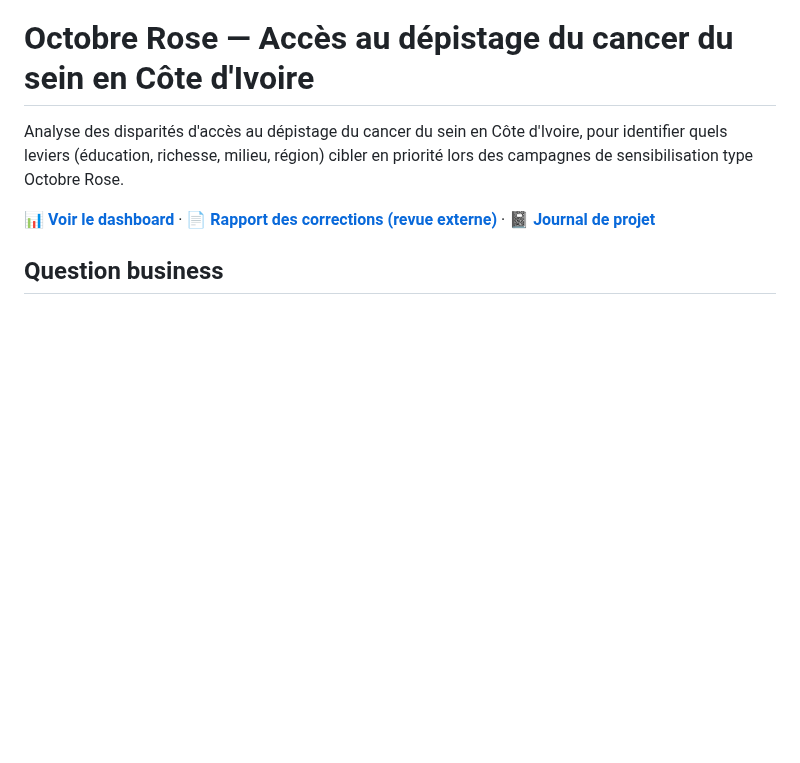
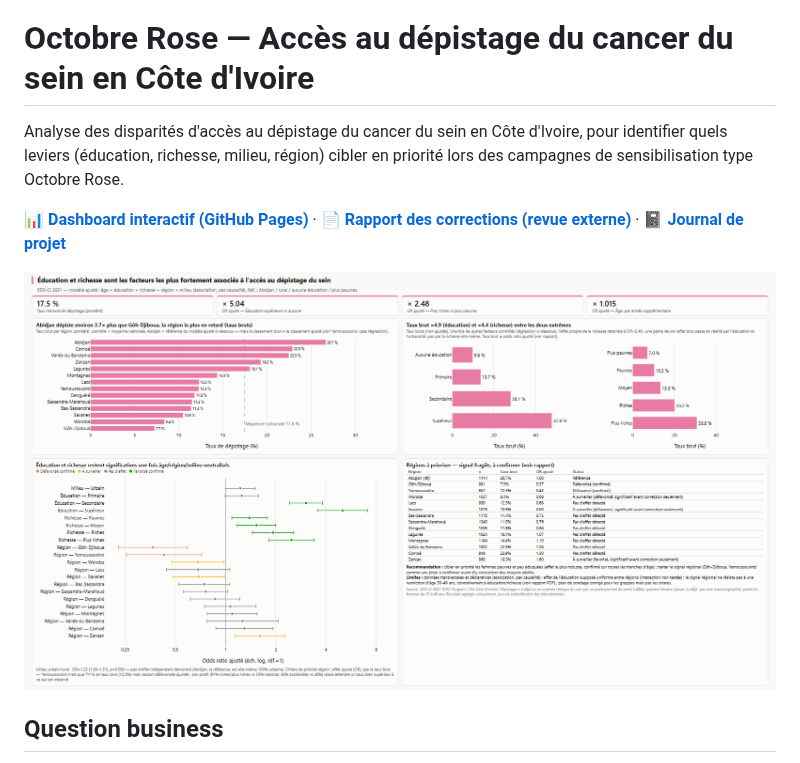
Before and after one commit to Jojobcd/octobre-rose-cancer-sein-ci, a Markdown page: README.md, the part around the change. Drawn GitHub-style; pictures changed too: reports/dashboard.png (added); blank space fills up the shorter version.

Commit message:
Ajoute capture statique du dashboard et active GitHub Pages
Resout l'affichage (GitHub ne rend pas le HTML/JS d'un depot),
ajoute une image pour le partage (README, LinkedIn).

```diff
--- a/README.md
+++ b/README.md
@@ -2,7 +2,9 @@
 
 Analyse des disparités d'accès au dépistage du cancer du sein en Côte d'Ivoire, pour identifier quels leviers (éducation, richesse, milieu, région) cibler en priorité lors des campagnes de sensibilisation type Octobre Rose.
 
-**[📊 Voir le dashboard](reports/dashboard.html)** · **[📄 Rapport des corrections (revue externe)](reports/rapport_corrections.pdf)** · **[📓 Journal de projet](docs/journal.md)**
+**[📊 Dashboard interactif (GitHub Pages)](https://jojobcd.github.io/octobre-rose-cancer-sein-ci/reports/dashboard.html)** · **[📄 Rapport des corrections (revue externe)](reports/rapport_corrections.pdf)** · **[📓 Journal de projet](docs/journal.md)**
+
+![Aperçu du dashboard](reports/dashboard.png)
 
 ## Question business
 
```
Also changed, not shown: 2 other files.
